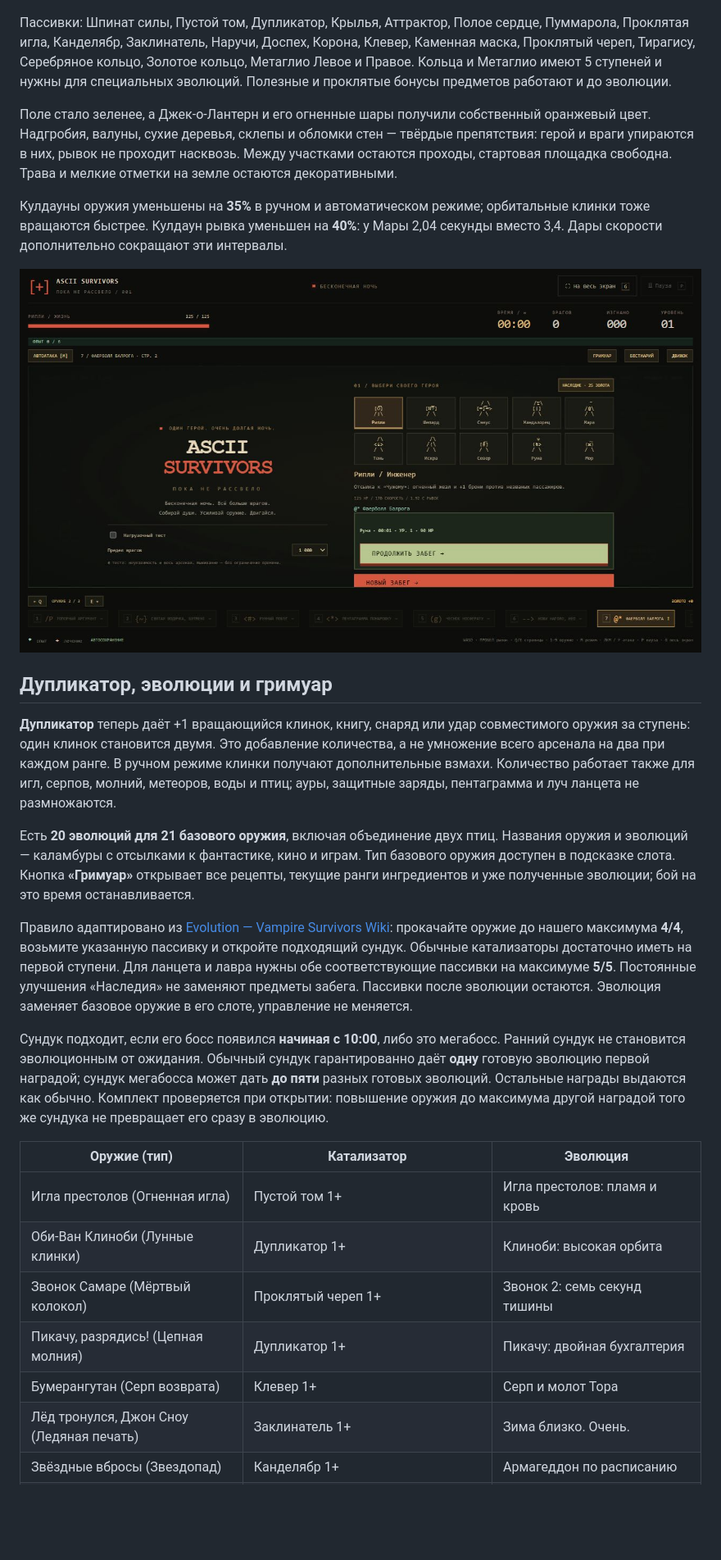
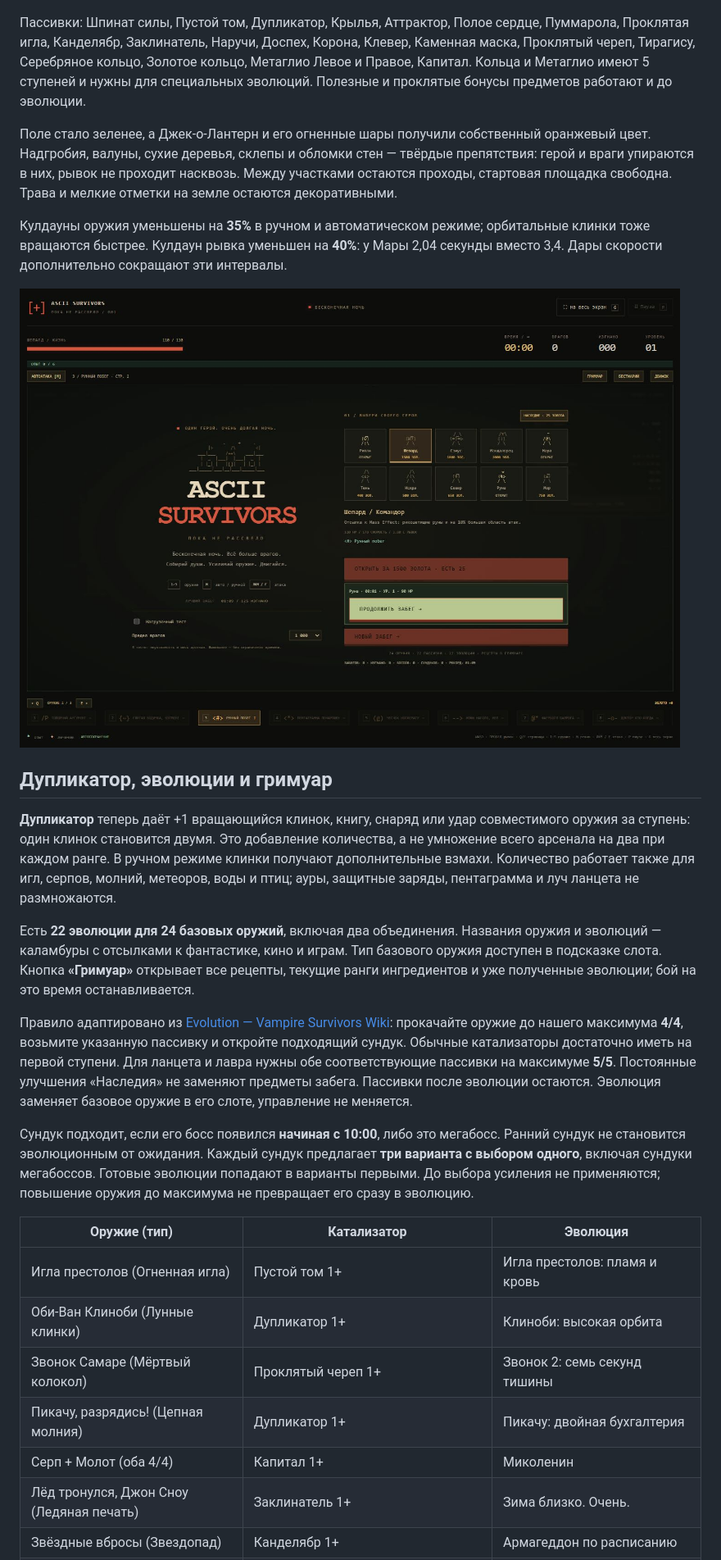
Before and after one commit to toxic8yte/ascii-survivors, a Markdown page: README.md, the part around the change printed below. Shown: that part at 82% size. Rendered like a GitHub page; pictures changed too: docs/screenshots/characters.jpg, docs/screenshots/title-screen.jpg; blank space fills up the shorter version.

```diff
--- a/README.md
+++ b/README.md
@@ -96,7 +96,7 @@ Workflow [Test and deploy game](.github/workflows/pages.yml) запускает
 
 ![Эволюционировавший арсенал и девять клинков на орбите](docs/screenshots/evolved-arsenal.jpg)
 
-Пассивки: Шпинат силы, Пустой том, Дупликатор, Крылья, Аттрактор, Полое сердце, Пуммарола, Проклятая игла, Канделябр, Заклинатель, Наручи, Доспех, Корона, Клевер, Каменная маска, Проклятый череп, Тирагису, Серебряное кольцо, Золотое кольцо, Метаглио Левое и Правое. Кольца и Метаглио имеют 5 ступеней и нужны для специальных эволюций. Полезные и проклятые бонусы предметов работают и до эволюции.
+Пассивки: Шпинат силы, Пустой том, Дупликатор, Крылья, Аттрактор, Полое сердце, Пуммарола, Проклятая игла, Канделябр, Заклинатель, Наручи, Доспех, Корона, Клевер, Каменная маска, Проклятый череп, Тирагису, Серебряное кольцо, Золотое кольцо, Метаглио Левое и Правое, Капитал. Кольца и Метаглио имеют 5 ступеней и нужны для специальных эволюций. Полезные и проклятые бонусы предметов работают и до эволюции.
 
 Поле стало зеленее, а Джек-о-Лантерн и его огненные шары получили собственный оранжевый цвет. Надгробия, валуны, сухие деревья, склепы и обломки стен — твёрдые препятствия: герой и враги упираются в них, рывок не проходит насквозь. Между участками остаются проходы, стартовая площадка свободна. Трава и мелкие отметки на земле остаются декоративными.
 
@@ -108,11 +108,11 @@ Workflow [Test and deploy game](.github/workflows/pages.yml) запускает
 
 **Дупликатор** теперь даёт +1 вращающийся клинок, книгу, снаряд или удар совместимого оружия за ступень: один клинок становится двумя. Это добавление количества, а не умножение всего арсенала на два при каждом ранге. В ручном режиме клинки получают дополнительные взмахи. Количество работает также для игл, серпов, молний, метеоров, воды и птиц; ауры, защитные заряды, пентаграмма и луч ланцета не размножаются.
 
-Есть **20 эволюций для 21 базового оружия**, включая объединение двух птиц. Названия оружия и эволюций — каламбуры с отсылками к фантастике, кино и играм. Тип базового оружия доступен в подсказке слота. Кнопка **«Гримуар»** открывает все рецепты, текущие ранги ингредиентов и уже полученные эволюции; бой на это время останавливается.
+Есть **22 эволюции для 24 базовых оружий**, включая два объединения. Названия оружия и эволюций — каламбуры с отсылками к фантастике, кино и играм. Тип базового оружия доступен в подсказке слота. Кнопка **«Гримуар»** открывает все рецепты, текущие ранги ингредиентов и уже полученные эволюции; бой на это время останавливается.
 
 Правило адаптировано из [Evolution — Vampire Survivors Wiki](https://vampire.survivors.wiki/w/Evolution): прокачайте оружие до нашего максимума **4/4**, возьмите указанную пассивку и откройте подходящий сундук. Обычные катализаторы достаточно иметь на первой ступени. Для ланцета и лавра нужны обе соответствующие пассивки на максимуме **5/5**. Постоянные улучшения «Наследия» не заменяют предметы забега. Пассивки после эволюции остаются. Эволюция заменяет базовое оружие в его слоте, управление не меняется.
 
-Сундук подходит, если его босс появился **начиная с 10:00**, либо это мегабосс. Ранний сундук не становится эволюционным от ожидания. Обычный сундук гарантированно даёт **одну** готовую эволюцию первой наградой; сундук мегабосса может дать **до пяти** разных готовых эволюций. Остальные награды выдаются как обычно. Комплект проверяется при открытии: повышение оружия до максимума другой наградой того же сундука не превращает его сразу в эволюцию.
+Сундук подходит, если его босс появился **начиная с 10:00**, либо это мегабосс. Ранний сундук не становится эволюционным от ожидания. Каждый сундук предлагает **три варианта с выбором одного**, включая сундуки мегабоссов. Готовые эволюции попадают в варианты первыми. До выбора усиления не применяются; повышение оружия до максимума не превращает его сразу в эволюцию.
 
 | Оружие (тип) | Катализатор | Эволюция |
 | --- | --- | --- |
@@ -120,7 +120,7 @@ Workflow [Test and deploy game](.github/workflows/pages.yml) запускает
 | Оби-Ван Клиноби (Лунные клинки) | Дупликатор 1+ | Клиноби: высокая орбита |
 | Звонок Самаре (Мёртвый колокол) | Проклятый череп 1+ | Звонок 2: семь секунд тишины |
 | Пикачу, разрядись! (Цепная молния) | Дупликатор 1+ | Пикачу: двойная бухгалтерия |
-| Бумерангутан (Серп возврата) | Клевер 1+ | Серп и молот Тора |
+| Серп + Молот (оба 4/4) | Капитал 1+ | Миколенин |
 | Лёд тронулся, Джон Сноу (Ледяная печать) | Заклинатель 1+ | Зима близко. Очень. |
 | Звёздные вбросы (Звездопад) | Канделябр 1+ | Армагеддон по расписанию |
 | Чужой желудок (Чумной след) | Каменная маска 1+ | Чужой: заветный след |
```
Also changed, not shown: other parts of README.md (+23 -13 lines), docs/screenshots/evolution-reward.jpg, docs/screenshots/grimoire.jpg, 14 other files.
